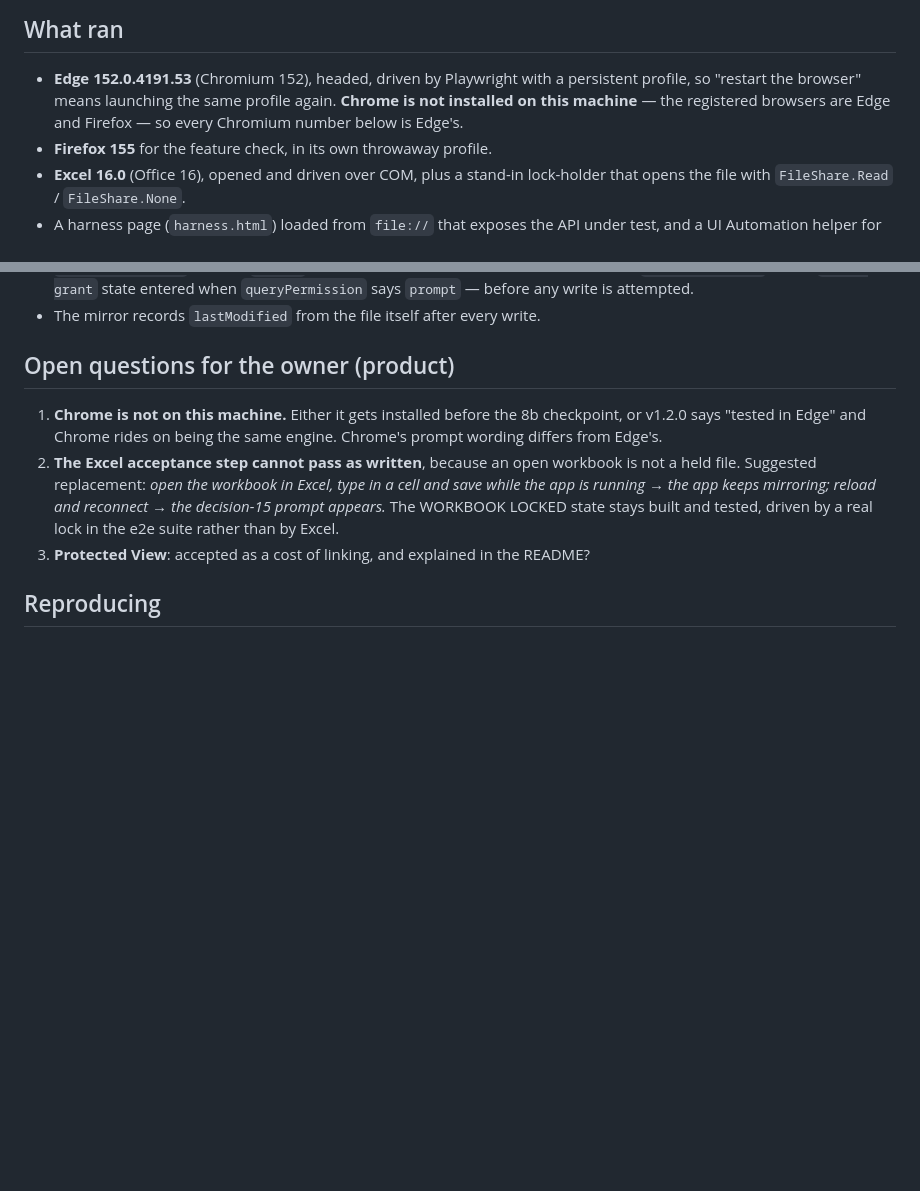
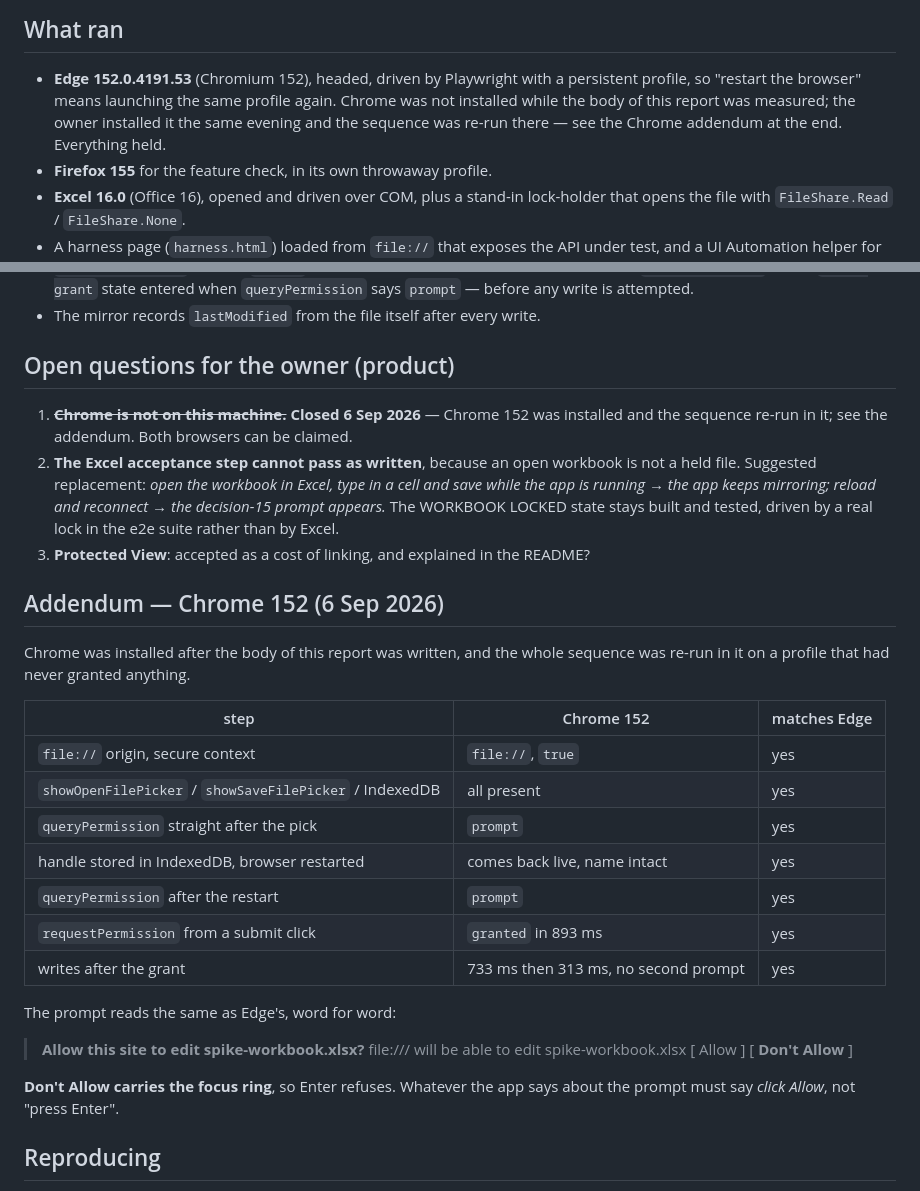
Before and after one commit to Reshikesh/meridian, a Markdown page: docs/PHASE-8A-SPIKE.md, 2 parts joined by grey strips. GitHub-like rendering; blank space fills up the shorter version.

Commit message:
docs: phase 8a addendum, the same sequence in Chrome 152
Co-Authored-By: Claude Opus 5 <noreply@anthropic.com>

```diff
--- a/docs/PHASE-8A-SPIKE.md
+++ b/docs/PHASE-8A-SPIKE.md
@@ -7,8 +7,9 @@ machine, not read in a specification.
 
 - **Edge 152.0.4191.53** (Chromium 152), headed, driven by Playwright with a
   persistent profile, so "restart the browser" means launching the same profile
-  again. **Chrome is not installed on this machine** — the registered browsers
-  are Edge and Firefox — so every Chromium number below is Edge's.
+  again. Chrome was not installed while the body of this report was measured;
+  the owner installed it the same evening and the sequence was re-run there —
+  see the Chrome addendum at the end. Everything held.
 - **Firefox 155** for the feature check, in its own throwaway profile.
 - **Excel 16.0** (Office 16), opened and driven over COM, plus a stand-in
   lock-holder that opens the file with `FileShare.Read` / `FileShare.None`.
@@ -176,9 +177,9 @@ folder because it contains system files". A tester who keeps their workbook in
 
 ## Open questions for the owner (product)
 
-1. **Chrome is not on this machine.** Either it gets installed before the 8b
-   checkpoint, or v1.2.0 says "tested in Edge" and Chrome rides on being the
-   same engine. Chrome's prompt wording differs from Edge's.
+1. ~~**Chrome is not on this machine.**~~ **Closed 6 Sep 2026** — Chrome 152 was
+   installed and the sequence re-run in it; see the addendum. Both browsers can
+   be claimed.
 2. **The Excel acceptance step cannot pass as written**, because an open
    workbook is not a held file. Suggested replacement: *open the workbook in
    Excel, type in a cell and save while the app is running → the app keeps
@@ -188,6 +189,30 @@ folder because it contains system files". A tester who keeps their workbook in
 3. **Protected View**: accepted as a cost of linking, and explained in the
    README?
 
+## Addendum — Chrome 152 (6 Sep 2026)
+
+Chrome was installed after the body of this report was written, and the whole
+sequence was re-run in it on a profile that had never granted anything.
+
+| step | Chrome 152 | matches Edge |
+|---|---|---|
+| `file://` origin, secure context | `file://`, `true` | yes |
+| `showOpenFilePicker` / `showSaveFilePicker` / IndexedDB | all present | yes |
+| `queryPermission` straight after the pick | `prompt` | yes |
+| handle stored in IndexedDB, browser restarted | comes back live, name intact | yes |
+| `queryPermission` after the restart | `prompt` | yes |
+| `requestPermission` from a submit click | `granted` in 893 ms | yes |
+| writes after the grant | 733 ms then 313 ms, no second prompt | yes |
+
+The prompt reads the same as Edge's, word for word:
+
+> **Allow this site to edit spike-workbook.xlsx?**
+> file:/// will be able to edit spike-workbook.xlsx
+> [ Allow ] [ **Don't Allow** ]
+
+**Don't Allow carries the focus ring**, so Enter refuses. Whatever the app says
+about the prompt must say *click Allow*, not "press Enter".
+
 ## Reproducing
 
 The harness, the UI Automation helper, the Excel driver and the twelve run
```
